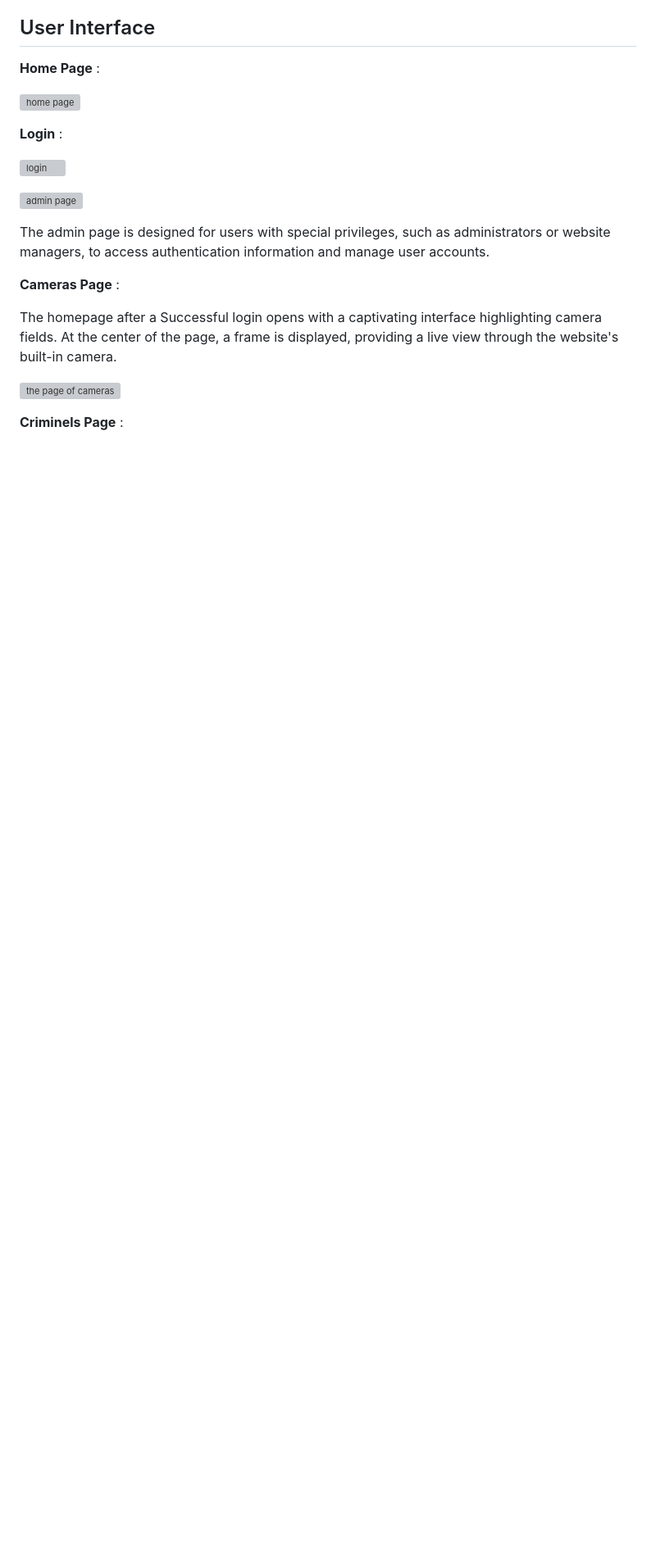
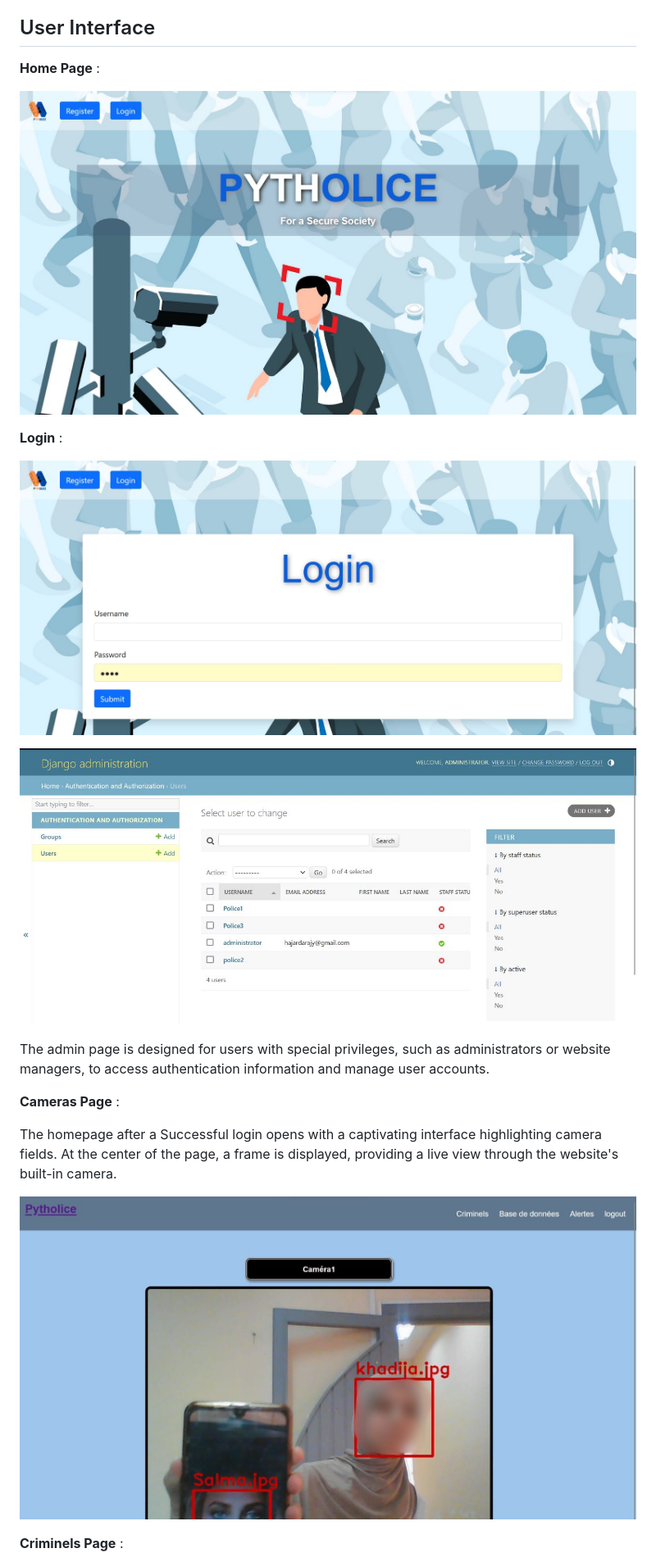
Before and after one commit to haizy1/PYTHOLICE, a Markdown page: README.md, the part around the change printed below. Shown: that part at 82% size. Drawn GitHub-style; blank space fills up the shorter version; grey boxes are pictures that could not be loaded.

```diff
--- a/README.md
+++ b/README.md
@@ -24,16 +24,16 @@ This Python-based application leverages **facial recognition**, **motion detecti
 ## User Interface
 **Home Page** :
 
-![home page](home_page.jpg)
+![home page](images/home_page.jpg)
 
 
 **Login** :
 
 
-![login](login.jpg)
+![login](images/login.jpg)
 
 
-![admin page](admin.jpg)
+![admin page](images/admin.jpg)
 
 The admin page is designed for users with special privileges, such as administrators or website managers, to access authentication information and manage user accounts.<br>
 
@@ -41,7 +41,7 @@ The admin page is designed for users with special privileges, such as administra
 
 The homepage after a Successful login opens with a captivating interface highlighting camera fields. At the center of the page, a frame is displayed, providing a live view through the website's built-in camera.
 
-![the page of cameras](camera.jpg)
+![the page of cameras](images/camera.jpg)
 
 **Criminels Page** :<br>
 
```
Also changed, not shown: other parts of README.md (+5 -5 lines).
